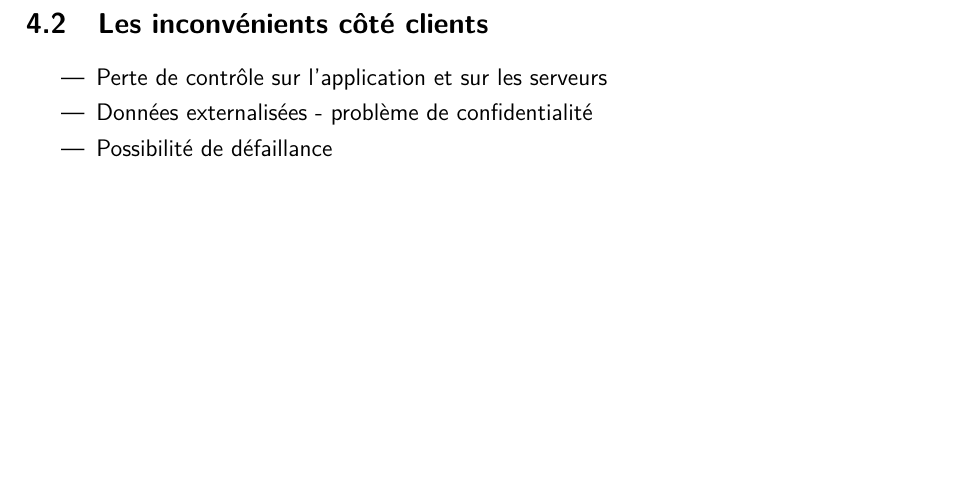
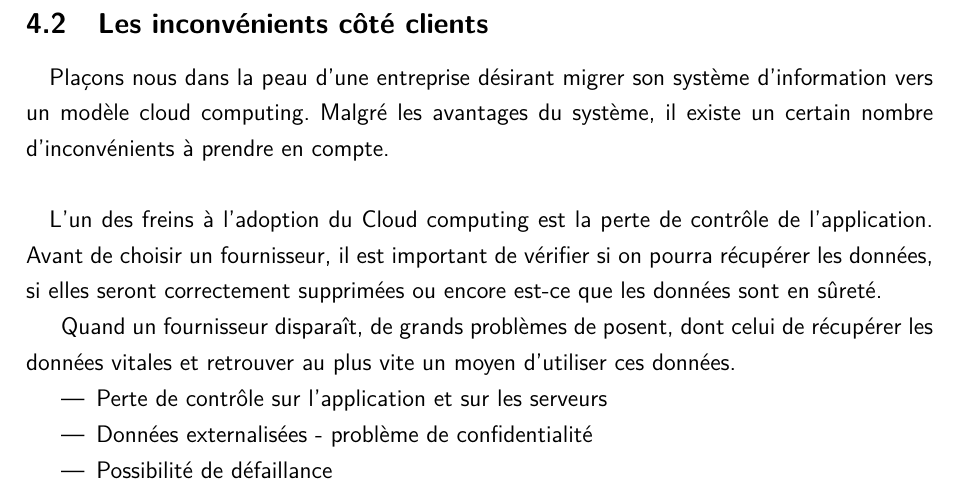
Before and after one commit to SebCorbin/Rapport-cloud, a LaTeX document (rapport_cloud.tex): part of page 12 of 21, cut so that both start at the same text, the shorter picture padded with empty space. Compiled offline with pdfLaTeX.

Commit message:
Ajout 3 lignes

```diff
--- a/rapport_cloud.tex
+++ b/rapport_cloud.tex
@@ -275,6 +275,13 @@ Cette deuxième solution repose sur la confiance dans l’employé et dans un pa
 
 %%%%%TODO%%%%%%%%%%
 	\paragraph*{}
+	Plaçons nous dans la peau d'une entreprise désirant migrer son système d'information vers un modèle cloud computing. Malgré les avantages du système, il existe un certain nombre d'inconvénients à prendre en compte.
+
+	\paragraph*{}
+	L'un des freins à l'adoption du Cloud computing est	la perte de contrôle de l'application. Avant de choisir un fournisseur, il est important de vérifier si on pourra récupérer les données, si elles seront correctement supprimées ou encore est-ce que les données sont en sûreté.
+
+	Quand un fournisseur disparaît, de grands problèmes de posent, dont celui de récupérer les données vitales et retrouver au plus vite un moyen d'utiliser ces données.
+
 	\begin{itemize}
 		\item Perte de contrôle sur l’application et sur les serveurs
 		\item Données externalisées - problème de confidentialité
```
